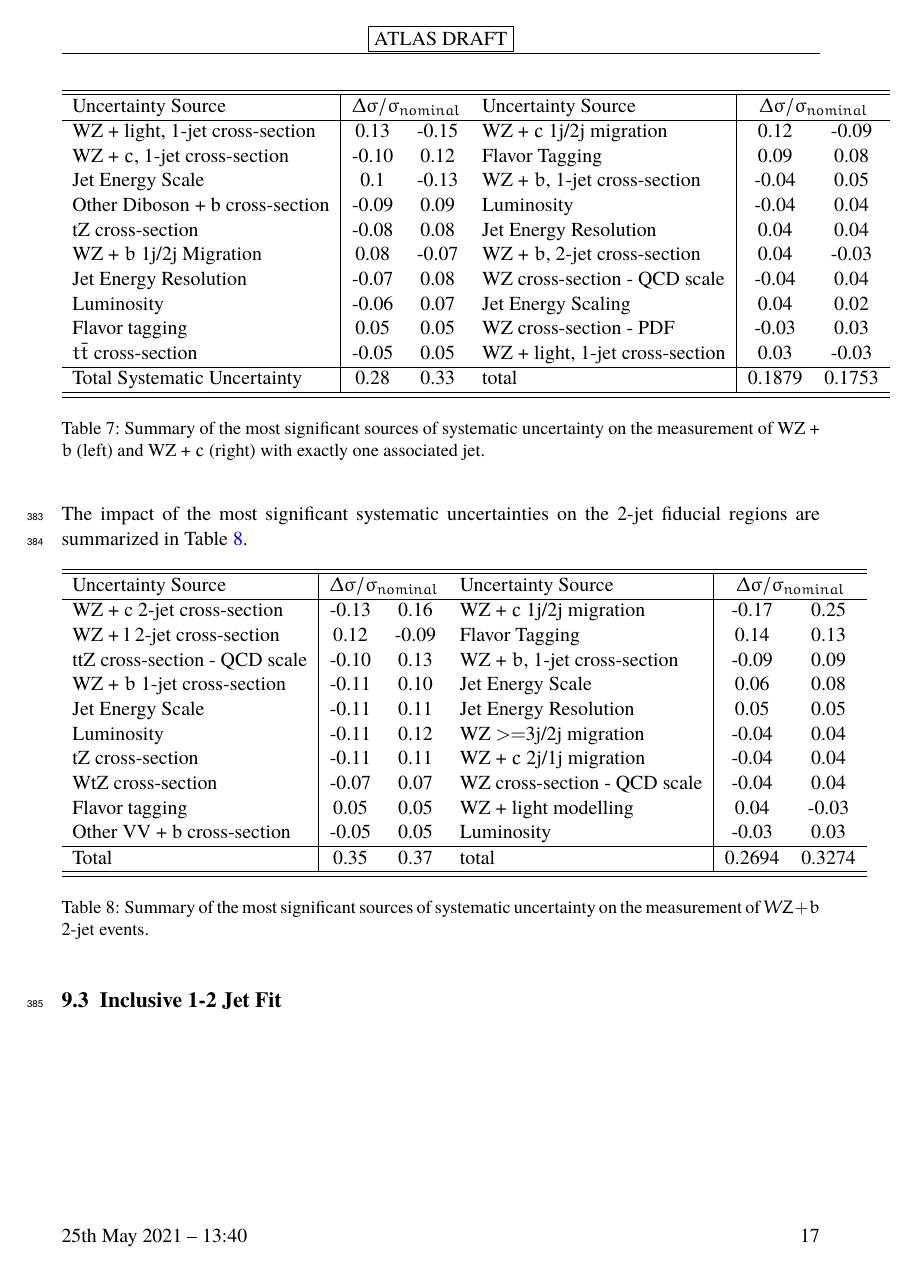
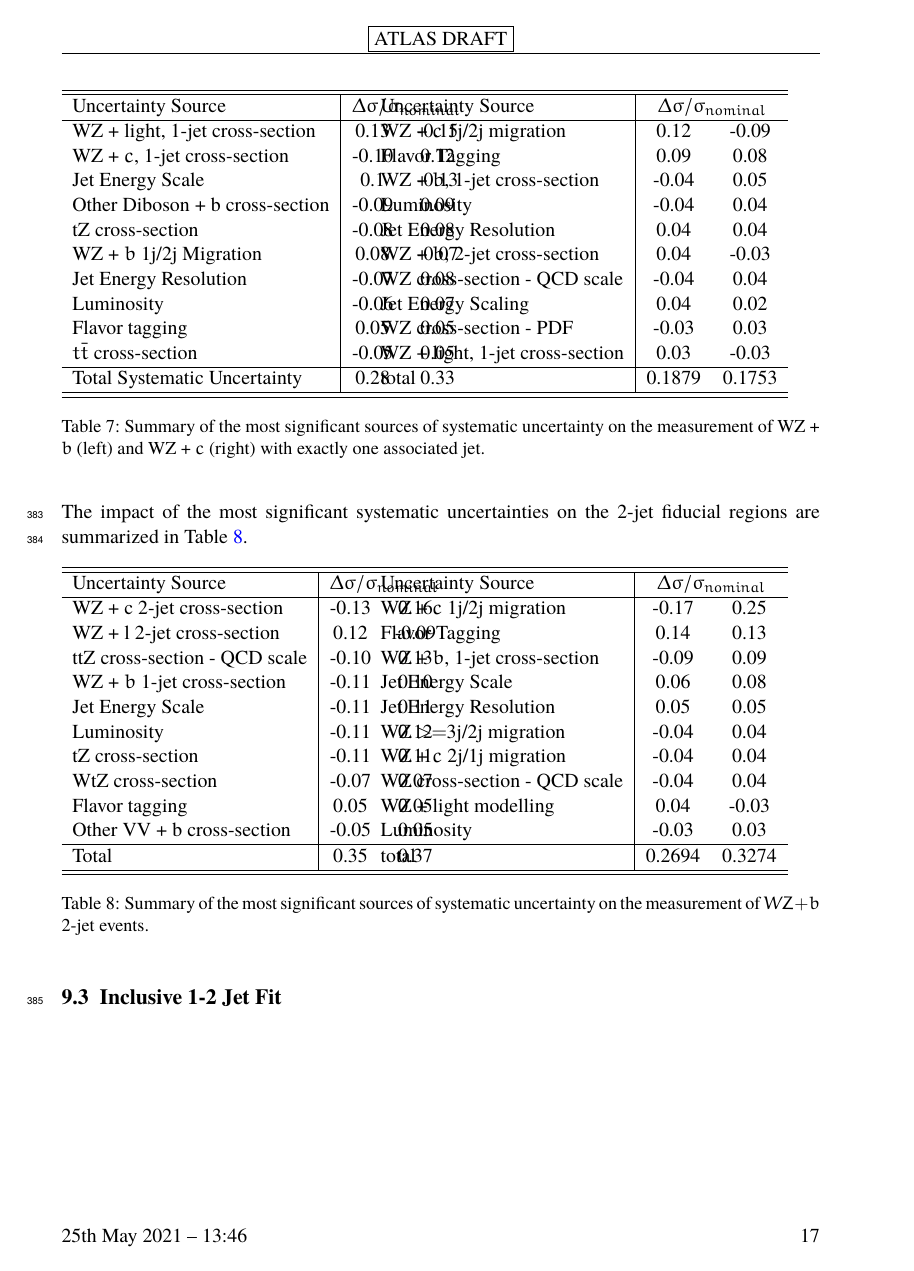
Before and after one commit to afwebb/wz_int_note, a LaTeX document (wz_heavy_flavor.tex, which reads sections/truthJetResults.tex): page 17 of 27. The pictures show the PDF file wz_heavy_flavor.pdf that the author committed with the source.

Commit message:
attempt 2

```diff
--- a/sections/truthJetResults.tex
+++ b/sections/truthJetResults.tex
@@ -55,8 +55,9 @@ An expected significance of 2.0$\sigma$ is observed for WZ + $b$ with 1-jet, and
 The impact of each NP is calculated by performing the fit with the parameter of interest held fixed, varied from its fitted value by its uncertainty, and calculating $\Delta\mu$ relative to the baseline fit.  The impact of the most significant sources of systematic uncertainties on WZ + $b$ and WZ + $c$ with one associated jet are summarized in Table \ref{tab:systematics_1j}.
 
 \begin{table}[H]
-    \centering
-    \begin{tabular}{l|cc}
+      \begin{minipage}{.4\textwidth}
+      \centering
+      \begin{tabular}{l|cc}
         \hline\hline
         Uncertainty Source & \multicolumn{2}{c}{$\Delta \sigma/\sigma_{nominal}$ }  \\
         \hline
@@ -73,8 +74,11 @@ The impact of each NP is calculated by performing the fit with the parameter of
         \hline
         Total Systematic Uncertainty & 0.28 & 0.33 \\
         \hline\hline
-    \end{tabular}%
-    \begin{tabular}{l|cc}
+    \end{tabular}
+    \end{minipage}
+    \begin{minipage}{.4\textwidth}
+      \centering
+      \begin{tabular}{l|cc}
         \hline\hline
         Uncertainty Source & \multicolumn{2}{c}{$\Delta \sigma/\sigma_{nominal}$ }  \\
         \hline
@@ -92,6 +96,7 @@ The impact of each NP is calculated by performing the fit with the parameter of
         total & 0.1879 & 0.1753 \\
         \hline\hline
     \end{tabular}
+    \end{minipage}
     \caption{Summary of the most significant sources of systematic uncertainty on the measurement of WZ + $b$ (left) and WZ + $c$ (right) with exactly one associated jet.}
     \label{tab:systematics_1j}
 \end{table}
@@ -107,7 +112,8 @@ The impact of each NP is calculated by performing the fit with the parameter of
 The impact of the most significant systematic uncertainties on the 2-jet fiducial regions are summarized in Table \ref{tab:systematics_2j}.
 
 \begin{table}[H]
-    \centering
+    \begin{minipage}{.4\textwidth}
+      \centering
     \begin{tabular}{l|cc}
         \hline\hline
         Uncertainty Source & \multicolumn{2}{c}{$\Delta \sigma/\sigma_{nominal}$ }  \\
@@ -125,7 +131,10 @@ The impact of the most significant systematic uncertainties on the 2-jet fiducia
         \hline
         Total & 0.35 & 0.37 \\
         \hline\hline
-    \end{tabular}%
+    \end{tabular}
+    \end{minipage}
+    \begin{minipage}{.4\textwidth}
+      \centering
     \begin{tabular}{l|cc}
         \hline\hline
         Uncertainty Source & \multicolumn{2}{c}{$\Delta \sigma/\sigma_{nominal}$ }  \\
@@ -144,6 +153,7 @@ The impact of the most significant systematic uncertainties on the 2-jet fiducia
         total & 0.2694 & 0.3274 \\
         \hline\hline
     \end{tabular}
+    \end{minipage}
     \caption{Summary of the most significant sources of systematic uncertainty on the measurement of $WZ+b$ 2-jet events.}
     \label{tab:systematics_2j}
 \end{table}
```
Also changed, not shown: wz_heavy_flavor.pdf, 2 other files.
